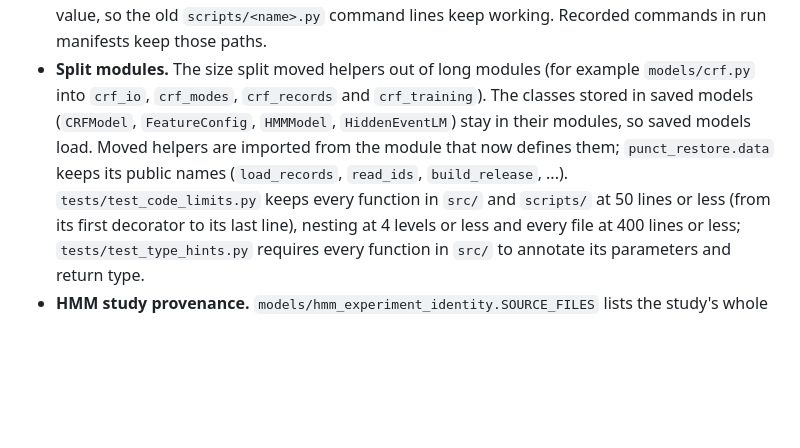
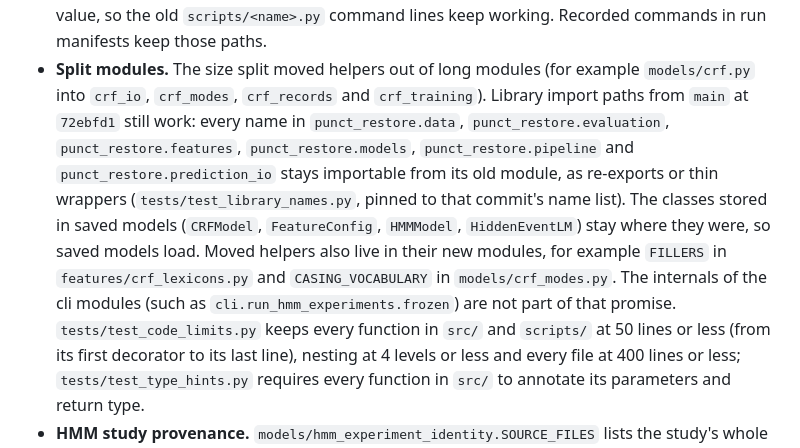
Before and after one commit to Rxd3/RECAP, a Markdown page: docs/ARCHITECTURE.md, the part around the change. Rendered like a GitHub page; blank space fills up the shorter version.

```diff
--- a/docs/ARCHITECTURE.md
+++ b/docs/ARCHITECTURE.md
@@ -77,10 +77,15 @@ scripts/            25 three-line stubs (scripts/<name>.py, scripts/reporting/<n
   value, so the old `scripts/<name>.py` command lines keep working. Recorded commands in run manifests
   keep those paths.
 - **Split modules.** The size split moved helpers out of long modules (for example `models/crf.py` into
-  `crf_io`, `crf_modes`, `crf_records` and `crf_training`). The classes stored in saved models
-  (`CRFModel`, `FeatureConfig`, `HMMModel`, `HiddenEventLM`) stay in their modules, so saved models
-  load. Moved helpers are imported from the module that now defines them; `punct_restore.data` keeps
-  its public names (`load_records`, `read_ids`, `build_release`, ...). `tests/test_code_limits.py`
+  `crf_io`, `crf_modes`, `crf_records` and `crf_training`). Library import paths from
+  `main` at `72ebfd1` still work: every name in `punct_restore.data`, `punct_restore.evaluation`,
+  `punct_restore.features`, `punct_restore.models`, `punct_restore.pipeline` and `punct_restore.prediction_io`
+  stays importable from its old module, as re-exports or thin wrappers (`tests/test_library_names.py`,
+  pinned to that commit's name list). The classes stored in saved models (`CRFModel`, `FeatureConfig`,
+  `HMMModel`, `HiddenEventLM`) stay where they were, so saved models load. Moved helpers also live in their
+  new modules, for example `FILLERS` in `features/crf_lexicons.py` and `CASING_VOCABULARY` in
+  `models/crf_modes.py`. The internals of the cli modules (such as `cli.run_hmm_experiments.frozen`) are
+  not part of that promise. `tests/test_code_limits.py`
   keeps every function in `src/` and `scripts/` at 50 lines or less (from its first decorator to its
   last line), nesting at 4 levels or less and every file at 400 lines or less; `tests/test_type_hints.py`
   requires every function in `src/` to annotate its parameters and return type.
```
Also changed, not shown: README.md (+7 -4 lines), 1 other file.
